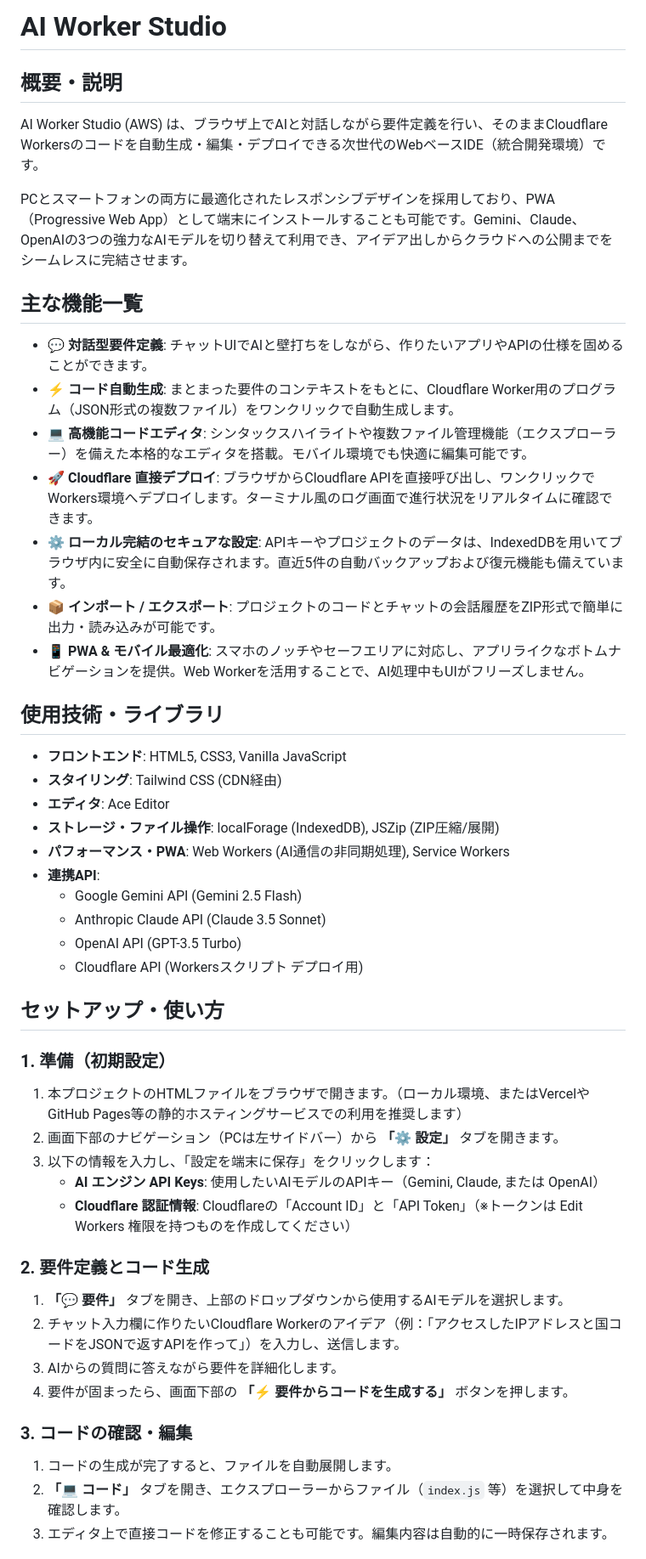
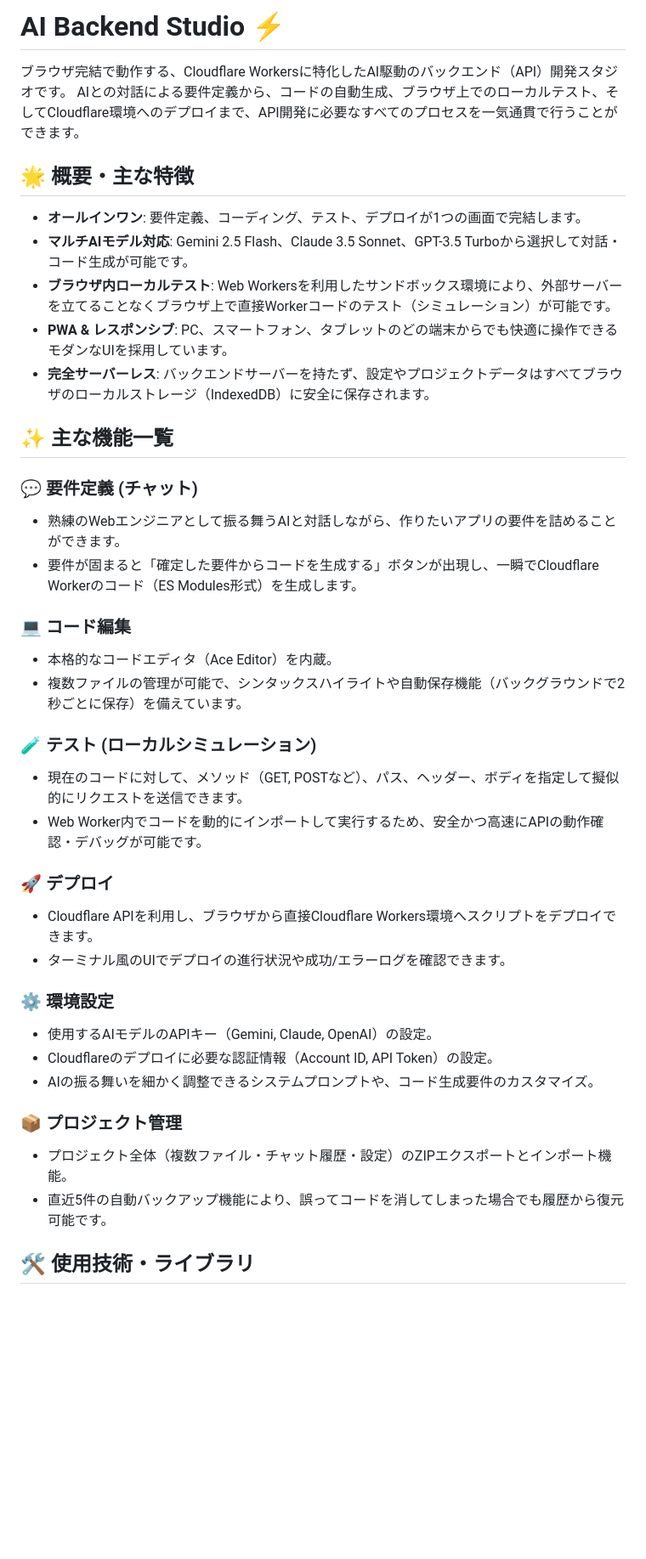
Before and after one commit to ikymbiz/ai-backend-studio, a Markdown page: README.md, the part around one of its changes. Shown at 85% size. GitHub-like rendering; blank space fills up the shorter version.

Commit message:
Update README.md via AI Web Studio Pro

```diff
--- a/README.md
+++ b/README.md
@@ -1,51 +1,42 @@
-# AI Worker Studio
+# AI Backend Studio ⚡️
 
-## 概要・説明
+ブラウザ完結で動作する、Cloudflare Workersに特化したAI駆動のバックエンド（API）開発スタジオです。
+AIとの対話による要件定義から、コードの自動生成、ブラウザ上でのローカルテスト、そしてCloudflare環境へのデプロイまで、API開発に必要なすべてのプロセスを一気通貫で行うことができます。
 
-AI Worker Studio (AWS) は、ブラウザ上でAIと対話しながら要件定義を行い、そのままCloudflare Workersのコードを自動生成・編集・デプロイできる次世代のWebベースIDE（統合開発環境）です。
+## 🌟 概要・主な特徴
 
-PCとスマートフォンの両方に最適化されたレスポンシブデザインを採用しており、PWA（Progressive Web App）として端末にインストールすることも可能です。Gemini、Claude、OpenAIの3つの強力なAIモデルを切り替えて利用でき、アイデア出しからクラウドへの公開までをシームレスに完結させます。
+- **オールインワン**: 要件定義、コーディング、テスト、デプロイが1つの画面で完結します。
+- **マルチAIモデル対応**: Gemini 2.5 Flash、Claude 3.5 Sonnet、GPT-3.5 Turboから選択して対話・コード生成が可能です。
+- **ブラウザ内ローカルテスト**: Web Workersを利用したサンドボックス環境により、外部サーバーを立てることなくブラウザ上で直接Workerコードのテスト（シミュレーション）が可能です。
+- **PWA & レスポンシブ**: PC、スマートフォン、タブレットのどの端末からでも快適に操作できるモダンなUIを採用しています。
+- **完全サーバーレス**: バックエンドサーバーを持たず、設定やプロジェクトデータはすべてブラウザのローカルストレージ（IndexedDB）に安全に保存されます。
 
-## 主な機能一覧
+## ✨ 主な機能一覧
 
-- **💬 対話型要件定義**: チャットUIでAIと壁打ちをしながら、作りたいアプリやAPIの仕様を固めることができます。
-- **⚡️ コード自動生成**: まとまった要件のコンテキストをもとに、Cloudflare Worker用のプログラム（JSON形式の複数ファイル）をワンクリックで自動生成します。
-- **💻 高機能コードエディタ**: シンタックスハイライトや複数ファイル管理機能（エクスプローラー）を備えた本格的なエディタを搭載。モバイル環境でも快適に編集可能です。
-- **🚀 Cloudflare 直接デプロイ**: ブラウザからCloudflare APIを直接呼び出し、ワンクリックでWorkers環境へデプロイします。ターミナル風のログ画面で進行状況をリアルタイムに確認できます。
-- **⚙️ ローカル完結のセキュアな設定**: APIキーやプロジェクトのデータは、IndexedDBを用いてブラウザ内に安全に自動保存されます。直近5件の自動バックアップおよび復元機能も備えています。
-- **📦 インポート / エクスポート**: プロジェクトのコードとチャットの会話履歴をZIP形式で簡単に出力・読み込みが可能です。
-- **📱 PWA & モバイル最適化**: スマホのノッチやセーフエリアに対応し、アプリライクなボトムナビゲーションを提供。Web Workerを活用することで、AI処理中もUIがフリーズしません。
+### 💬 要件定義 (チャット)
+- 熟練のWebエンジニアとして振る舞うAIと対話しながら、作りたいアプリの要件を詰めることができます。
+- 要件が固まると「確定した要件からコードを生成する」ボタンが出現し、一瞬でCloudflare Workerのコード（ES Modules形式）を生成します。
 
-## 使用技術・ライブラリ
+### 💻 コード編集
+- 本格的なコードエディタ（Ace Editor）を内蔵。
+- 複数ファイルの管理が可能で、シンタックスハイライトや自動保存機能（バックグラウンドで2秒ごとに保存）を備えています。
 
-- **フロントエンド**: HTML5, CSS3, Vanilla JavaScript
-- **スタイリング**: Tailwind CSS (CDN経由)
-- **エディタ**: Ace Editor
-- **ストレージ・ファイル操作**: localForage (IndexedDB), JSZip (ZIP圧縮/展開)
-- **パフォーマンス・PWA**: Web Workers (AI通信の非同期処理), Service Workers
-- **連携API**:
-  - Google Gemini API (Gemini 2.5 Flash)
-  - Anthropic Claude API (Claude 3.5 Sonnet)
-  - OpenAI API (GPT-3.5 Turbo)
-  - Cloudflare API (Workersスクリプト デプロイ用)
+### 🧪 テスト (ローカルシミュレーション)
+- 現在のコードに対して、メソッド（GET, POSTなど）、パス、ヘッダー、ボディを指定して擬似的にリクエストを送信できます。
+- Web Worker内でコードを動的にインポートして実行するため、安全かつ高速にAPIの動作確認・デバッグが可能です。
 
-## セットアップ・使い方
+### 🚀 デプロイ
+- Cloudflare APIを利用し、ブラウザから直接Cloudflare Workers環境へスクリプトをデプロイできます。
+- ターミナル風のUIでデプロイの進行状況や成功/エラーログを確認できます。
 
-### 1. 準備（初期設定）
-1. 本プロジェクトのHTMLファイルをブラウザで開きます。（ローカル環境、またはVercelやGitHub Pages等の静的ホスティングサービスでの利用を推奨します）
-2. 画面下部のナビゲーション（PCは左サイドバー）から **「⚙️ 設定」** タブを開きます。
-3. 以下の情報を入力し、「設定を端末に保存」をクリックします：
-   - **AI エンジン API Keys**: 使用したいAIモデルのAPIキー（Gemini, Claude, または OpenAI）
-   - **Cloudflare 認証情報**: Cloudflareの「Account ID」と「API Token」（※トークンは Edit Workers 権限を持つものを作成してください）
+### ⚙️ 環境設定
+- 使用するAIモデルのAPIキー（Gemini, Claude, OpenAI）の設定。
+- Cloudflareのデプロイに必要な認証情報（Account ID, API Token）の設定。
+- AIの振る舞いを細かく調整できるシステムプロンプトや、コード生成要件のカスタマイズ。
 
-### 2. 要件定義とコード生成
-1. **「💬 要件」** タブを開き、上部のドロップダウンから使用するAIモデルを選択します。
-2. チャット入力欄に作りたいCloudflare Workerのアイデア（例：「アクセスしたIPアドレスと国コードをJSONで返すAPIを作って」）を入力し、送信します。
-3. AIからの質問に答えながら要件を詳細化します。
-4. 要件が固まったら、画面下部の **「⚡️ 要件からコードを生成する」** ボタンを押します。
+### 📦 プロジェクト管理
+- プロジェクト全体（複数ファイル・チャット履歴・設定）のZIPエクスポートとインポート機能。
+- 直近5件の自動バックアップ機能により、誤ってコードを消してしまった場合でも履歴から復元可能です。
 
-### 3. コードの確認・編集
-1. コードの生成が完了すると、ファイルを自動展開します。
-2. **「💻 コード」** タブを開き、エクスプローラーからファイル（`index.js` 等）を選択して中身を確認します。
-3. エディタ上で直接コードを修正することも可能です。編集内容は自動的に一時保存されます。
+## 🛠 使用技術・ライブラリ
 
```
Also changed, not shown: other parts of README.md (+29 -8 lines).
